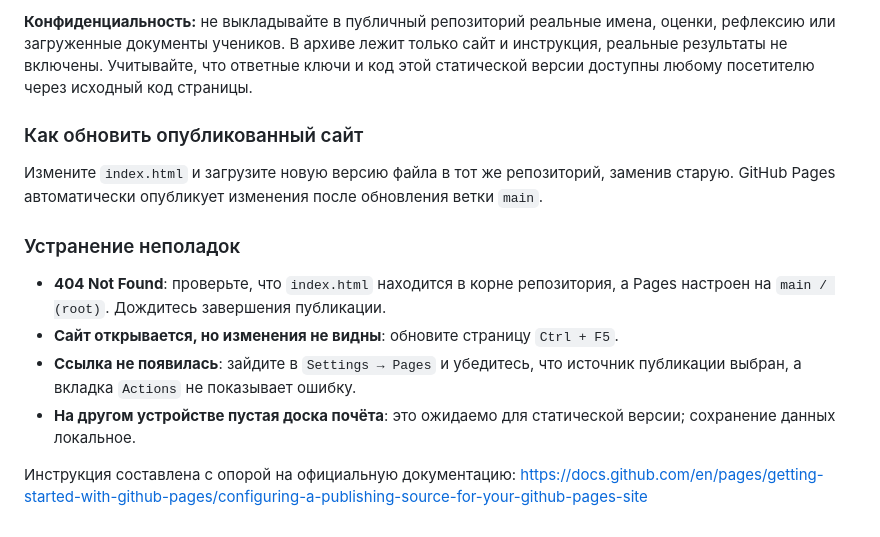
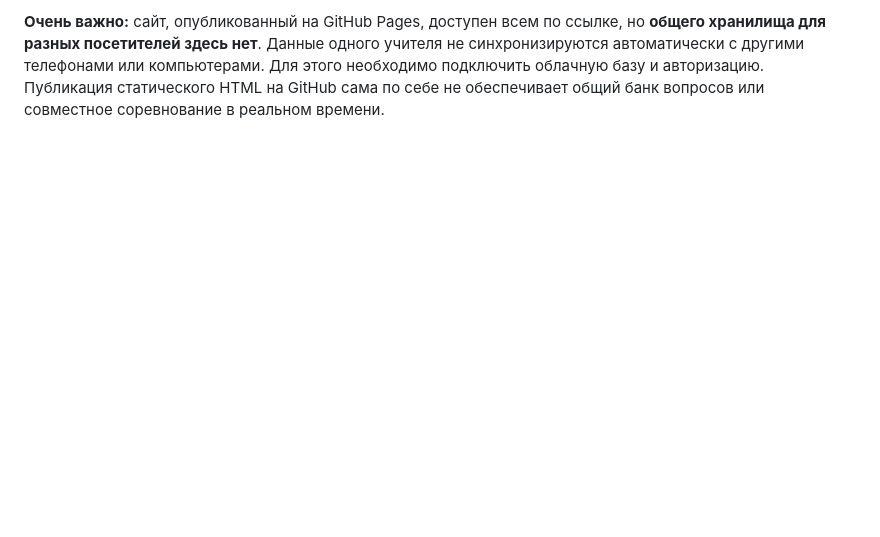
Before and after one commit to Di-04/bilim-quest, a Markdown page: README.md, the part around one of its changes. Rendered like a GitHub page; blank space fills up the shorter version.

```diff
--- a/README.md
+++ b/README.md
@@ -53,15 +48,2 @@ GitHub Pages предоставляет **публичный адрес стат
 
-**Конфиденциальность:** не выкладывайте в публичный репозиторий реальные имена, оценки, рефлексию или загруженные документы учеников. В архиве лежит только сайт и инструкция, реальные результаты не включены. Учитывайте, что ответные ключи и код этой статической версии доступны любому посетителю через исходный код страницы.
-
-### Как обновить опубликованный сайт
-
-Измените `index.html` и загрузите новую версию файла в тот же репозиторий, заменив старую. GitHub Pages автоматически опубликует изменения после обновления ветки `main`.
-
-### Устранение неполадок
-
-- **404 Not Found**: проверьте, что `index.html` находится в корне репозитория, а Pages настроен на `main / (root)`. Дождитесь завершения публикации.
-- **Сайт открывается, но изменения не видны**: обновите страницу `Ctrl + F5`.
-- **Ссылка не появилась**: зайдите в `Settings → Pages` и убедитесь, что источник публикации выбран, а вкладка `Actions` не показывает ошибку.
-- **На другом устройстве пустая доска почёта**: это ожидаемо для статической версии; сохранение данных локальное.
-
-Инструкция составлена с опорой на официальную документацию: https://docs.github.com/en/pages/getting-started-with-github-pages/configuring-a-publishing-source-for-your-github-pages-site
+**Очень важно:** сайт, опубликованный на GitHub Pages, доступен всем по ссылке, но **общего хранилища для разных посетителей здесь нет**. Данные одного учителя не синхронизируются автоматически с другими телефонами или компьютерами. Для этого необходимо подключить облачную базу и авторизацию. Публикация статического HTML на GitHub сама по себе не обеспечивает общий банк вопросов или совместное соревнование в реальном времени.
```
Also changed, not shown: other parts of README.md (+32 -37 lines).
